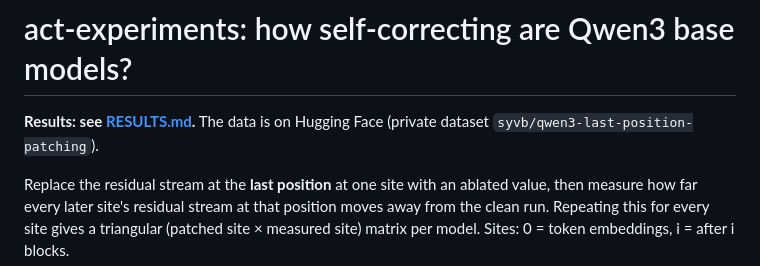
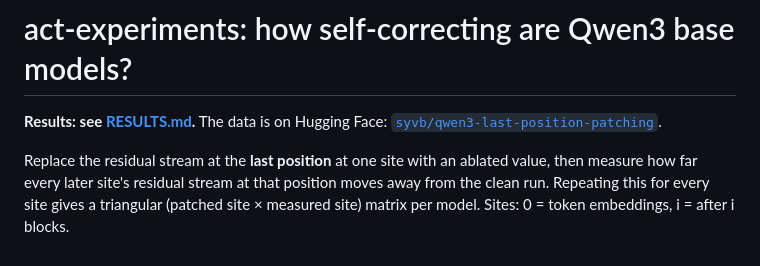
Before and after one commit to syvb/act-experiments, a Markdown page: README.md, the part around the change. GitHub-like rendering.

Commit message:
Link the now-public Hugging Face dataset
Co-Authored-By: Claude Opus 5.5 <noreply@anthropic.com>
Claude-Session: https://claude.ai/code/session_01SU7XnZe4FwyuMS8WbJbsDD

```diff
--- a/README.md
+++ b/README.md
@@ -1,7 +1,7 @@
 # act-experiments: how self-correcting are Qwen3 base models?
 
-**Results: see [RESULTS.md](RESULTS.md).** The data is on Hugging Face (private dataset
-`syvb/qwen3-last-position-patching`).
+**Results: see [RESULTS.md](RESULTS.md).** The data is on Hugging Face:
+[`syvb/qwen3-last-position-patching`](https://huggingface.co/datasets/syvb/qwen3-last-position-patching).
 
 Replace the residual stream at the **last position** at one site with an ablated value, then measure how far every
 later site's residual stream at that position moves away from the clean run. Repeating this for every site gives a
```
Also changed, not shown: RESULTS.md (+2 -2 lines).
